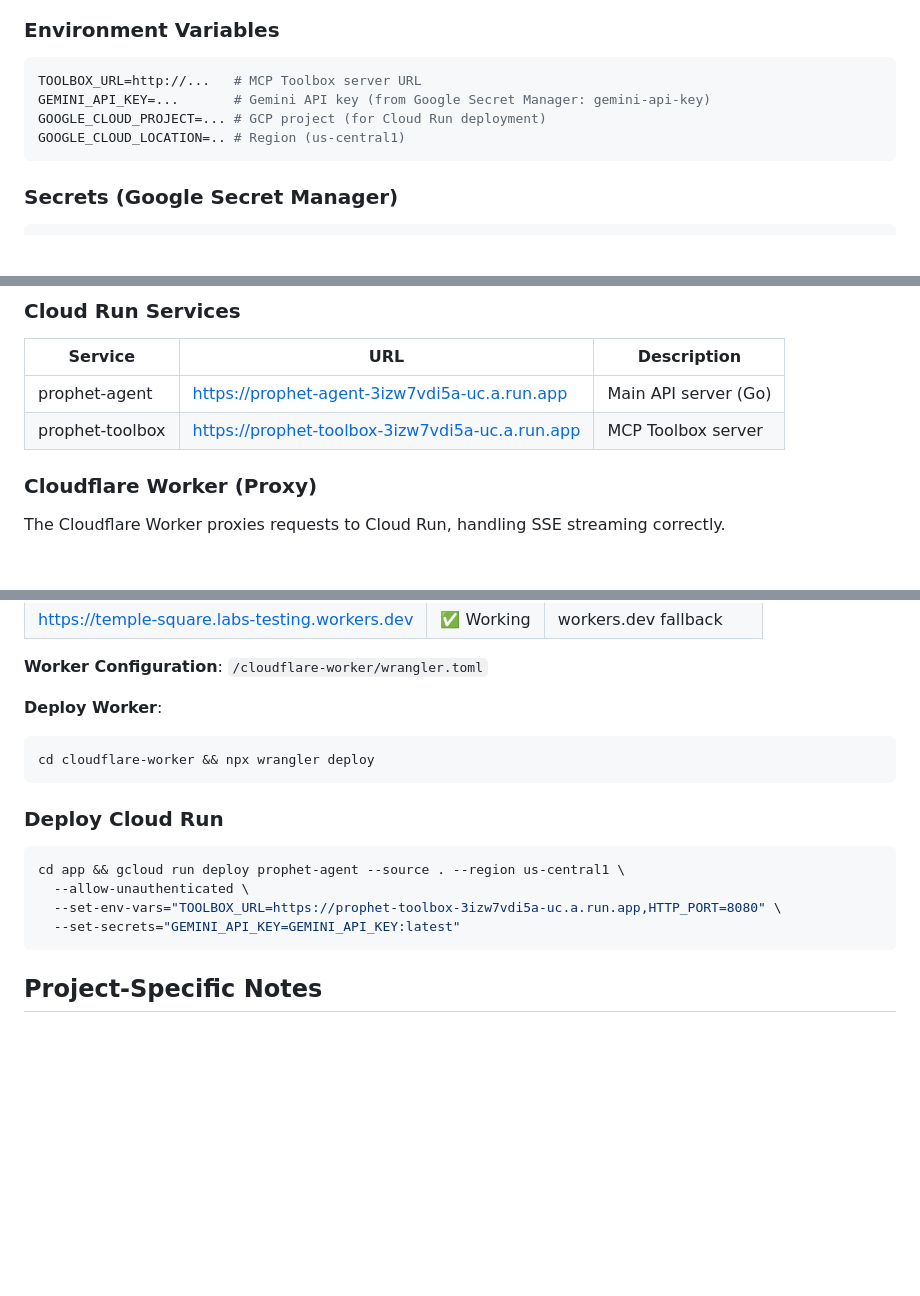
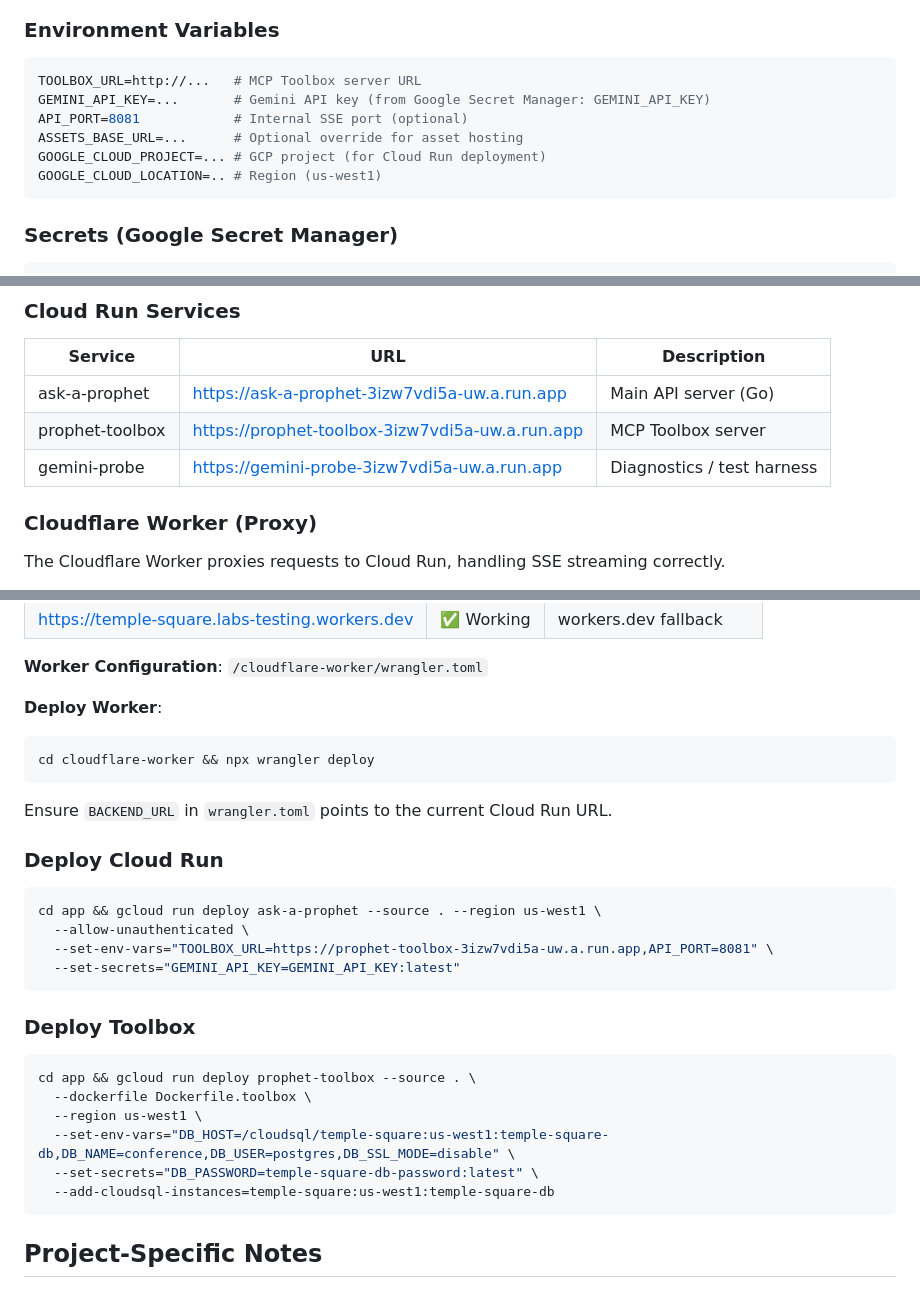
Before and after one commit to hey-jj/temple-square, a Markdown page: CLAUDE.md, 3 parts joined by grey strips. GitHub-like rendering; blank space fills up the shorter version.

Commit message:
docs: update deployment instructions

````diff
--- a/CLAUDE.md
+++ b/CLAUDE.md
@@ -161,9 +161,11 @@ The architecture uses parallel agents with structured outputs for reliable, pred
 ### Environment Variables
 ```bash
 TOOLBOX_URL=http://...   # MCP Toolbox server URL
-GEMINI_API_KEY=...       # Gemini API key (from Google Secret Manager: gemini-api-key)
+GEMINI_API_KEY=...       # Gemini API key (from Google Secret Manager: GEMINI_API_KEY)
+API_PORT=8081            # Internal SSE port (optional)
+ASSETS_BASE_URL=...      # Optional override for asset hosting
 GOOGLE_CLOUD_PROJECT=... # GCP project (for Cloud Run deployment)
-GOOGLE_CLOUD_LOCATION=.. # Region (us-central1)
+GOOGLE_CLOUD_LOCATION=.. # Region (us-west1)
 ```
 
 ### Secrets (Google Secret Manager)
@@ -196,8 +198,9 @@ All three sub-agents run concurrently via goroutines, each calling Gemini REST A
 ### Cloud Run Services
 | Service | URL | Description |
 |---------|-----|-------------|
-| prophet-agent | https://prophet-agent-3izw7vdi5a-uc.a.run.app | Main API server (Go) |
-| prophet-toolbox | https://prophet-toolbox-3izw7vdi5a-uc.a.run.app | MCP Toolbox server |
+| ask-a-prophet | https://ask-a-prophet-3izw7vdi5a-uw.a.run.app | Main API server (Go) |
+| prophet-toolbox | https://prophet-toolbox-3izw7vdi5a-uw.a.run.app | MCP Toolbox server |
+| gemini-probe | https://gemini-probe-3izw7vdi5a-uw.a.run.app | Diagnostics / test harness |
 
 ### Cloudflare Worker (Proxy)
 The Cloudflare Worker proxies requests to Cloud Run, handling SSE streaming correctly.
@@ -214,12 +217,24 @@ The Cloudflare Worker proxies requests to Cloud Run, handling SSE streaming corr
 cd cloudflare-worker && npx wrangler deploy
 ```
 
+Ensure `BACKEND_URL` in `wrangler.toml` points to the current Cloud Run URL.
+
 ### Deploy Cloud Run
 ```bash
-cd app && gcloud run deploy prophet-agent --source . --region us-central1 \
+cd app && gcloud run deploy ask-a-prophet --source . --region us-west1 \
   --allow-unauthenticated \
-  --set-env-vars="TOOLBOX_URL=https://prophet-toolbox-3izw7vdi5a-uc.a.run.app,HTTP_PORT=8080" \
+  --set-env-vars="TOOLBOX_URL=https://prophet-toolbox-3izw7vdi5a-uw.a.run.app,API_PORT=8081" \
   --set-secrets="GEMINI_API_KEY=GEMINI_API_KEY:latest"
+```
+
+### Deploy Toolbox
+```bash
+cd app && gcloud run deploy prophet-toolbox --source . \
+  --dockerfile Dockerfile.toolbox \
+  --region us-west1 \
+  --set-env-vars="DB_HOST=/cloudsql/temple-square:us-west1:temple-square-db,DB_NAME=conference,DB_USER=postgres,DB_SSL_MODE=disable" \
+  --set-secrets="DB_PASSWORD=temple-square-db-password:latest" \
+  --add-cloudsql-instances=temple-square:us-west1:temple-square-db
 ```
 
 ## Project-Specific Notes
````
Also changed, not shown: other parts of CLAUDE.md (+2 -2 lines), AGENTS.md (added, +37 -0 lines), README.md (added, +60 -0 lines).
